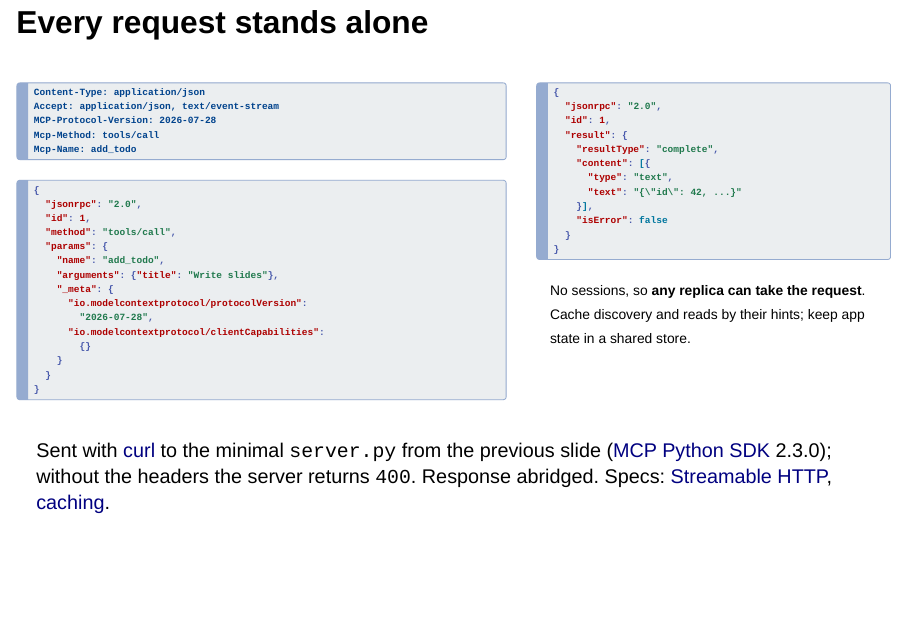
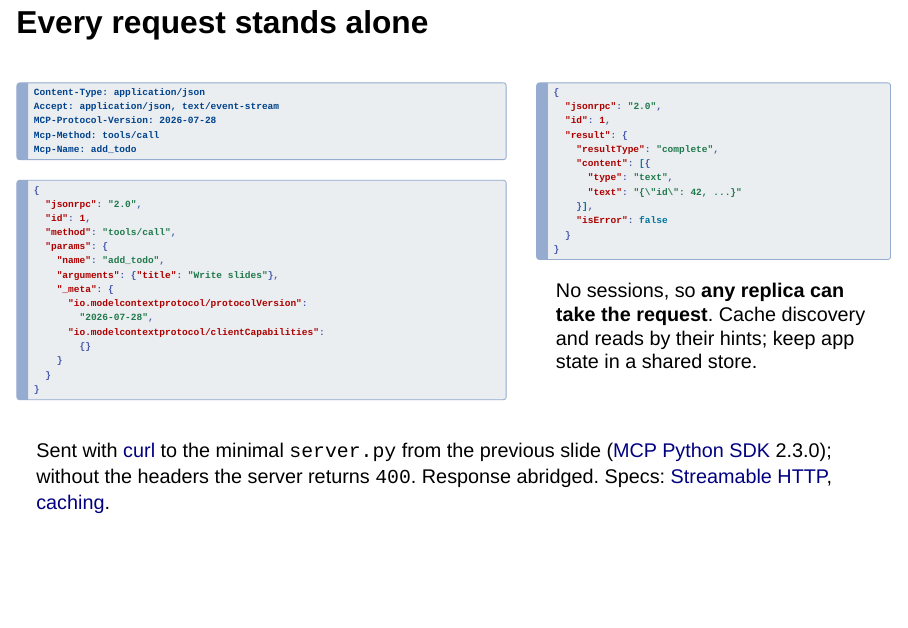
Before and after one commit to IndrajeetPatil/software-for-agentic-age, a Quarto document (index.qmd): page 16 of 61. Rendered offline with R 4.5, knitr and Pandoc in place of Quarto, with nearby package versions; drawn as Slidy slides in place of the format the file asks for.

Commit message:
refactor(slides): replace inline styles with classes

```diff
--- a/index.qmd
+++ b/index.qmd
@@ -587,7 +587,7 @@ Mcp-Name: add_todo
 
 :::
 
-::: {.card .yellow style="font-size: 0.7em;"}
+::: {.card .yellow .card-compact}
 No sessions, so **any replica can take the request**. Cache discovery and reads by their hints; keep app state in a shared store.
 :::
 
--- a/style.css
+++ b/style.css
@@ -1007,6 +1007,24 @@
   text-align: center;
 }
 
+.closing-note {
+  font-size: 0.7em;
+}
+
+/* Smaller text for dense supporting cards, link lists, and notes. */
+.card.card-compact {
+  font-size: 0.7em;
+}
+
+.resource-grid {
+  font-size: 0.62em;
+}
+
+.fine-print {
+  text-align: center;
+  font-size: 0.55em;
+}
+
 /* Fit the stacked request blocks inside the slide. */
 .reveal .slides section#every-request-stands-alone .code-sm pre {
   font-size: 0.48em;
```
Also changed, not shown: index.qmd (10 more changed lines).
